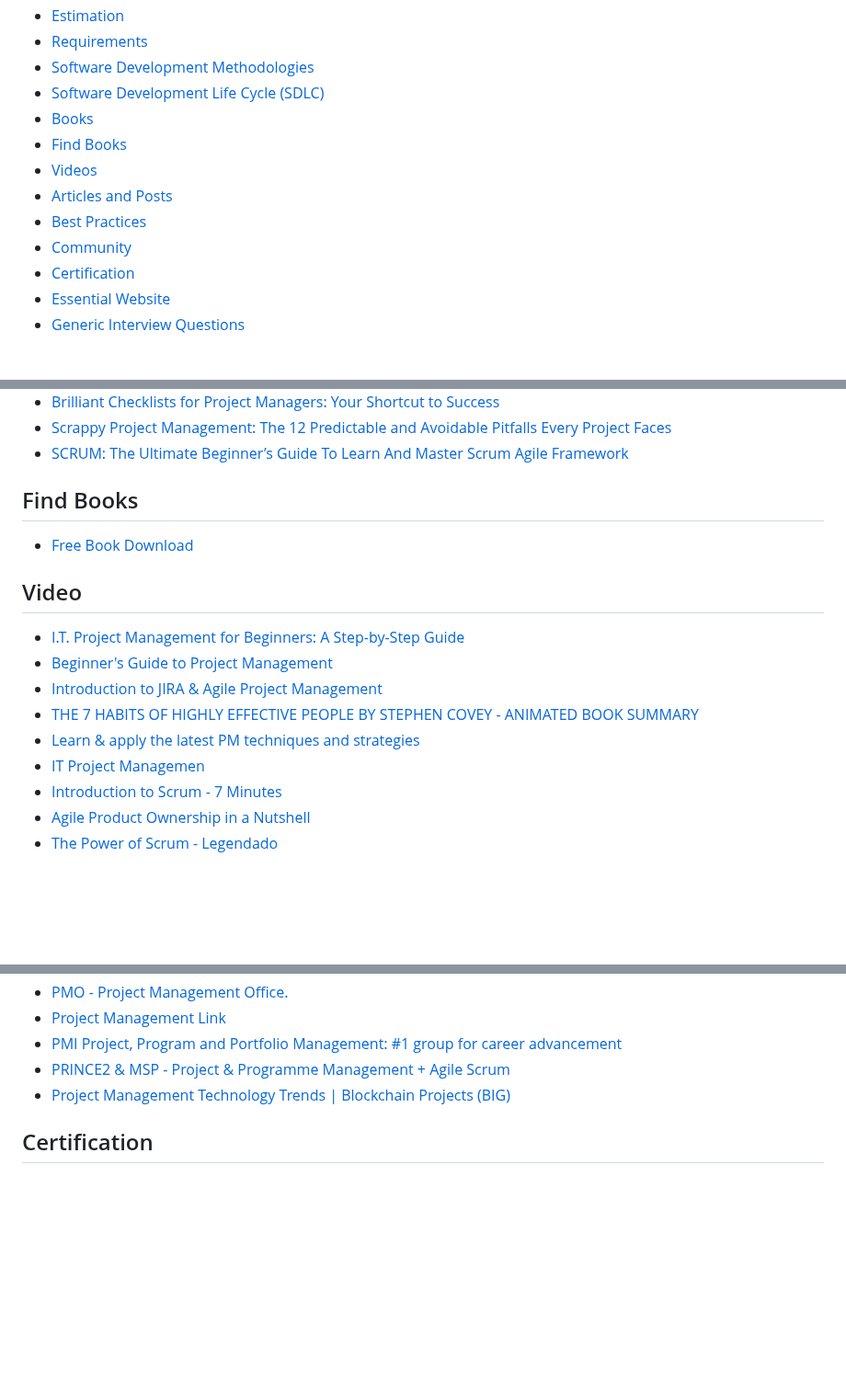
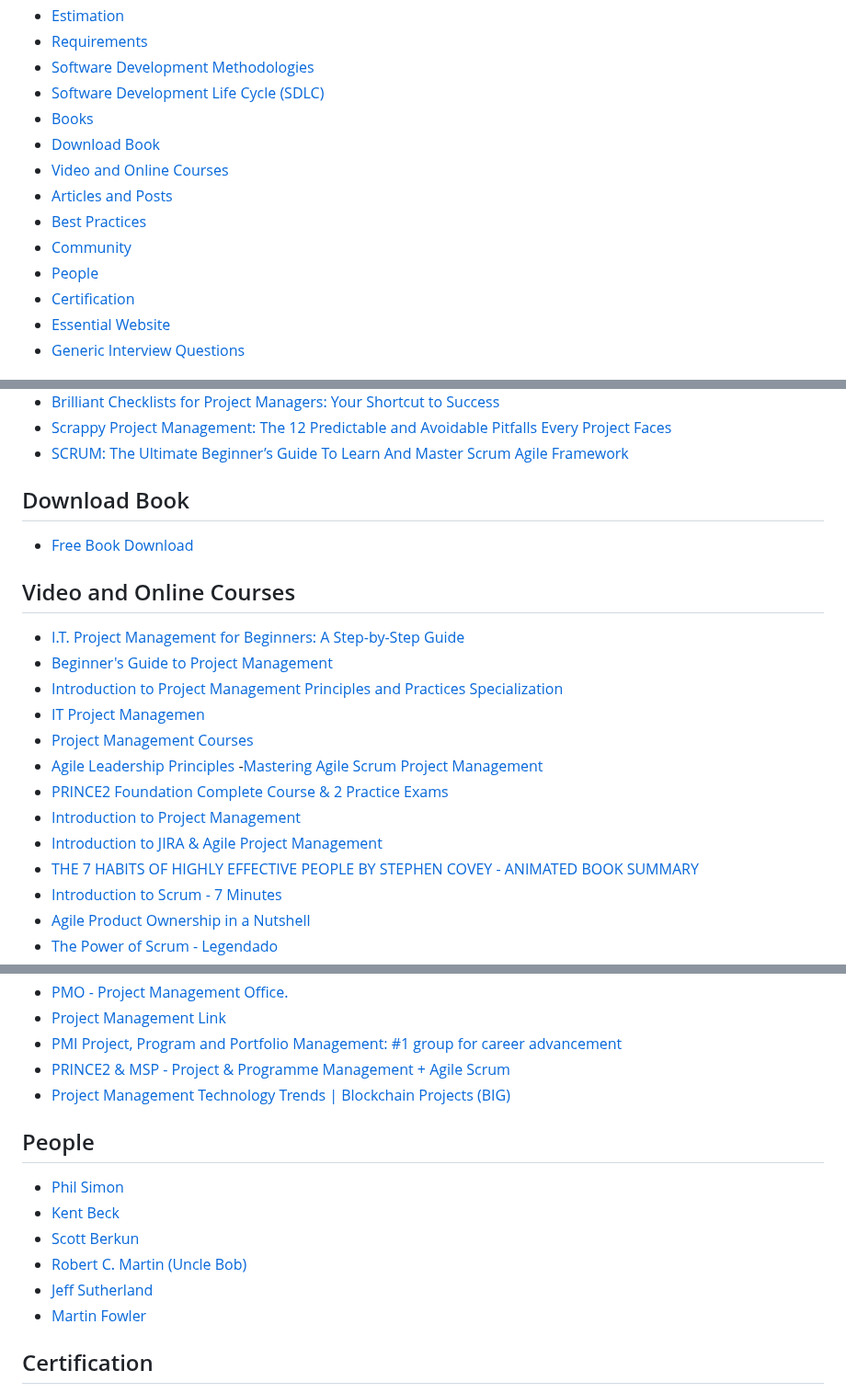
Before and after one commit to shahedbd/awesome-project-management, a Markdown page: README.md, 3 parts joined by grey strips. Shown at 92% size. GitHub-like rendering; blank space fills up the shorter version.

```diff
--- a/README.md
+++ b/README.md
@@ -11,11 +11,12 @@ Awesome lists about [Project Management](https://en.wikipedia.org/wiki/Project_m
 - [Software Development Methodologies](#Software-Development-Methodologies)
 - [Software Development Life Cycle (SDLC)](#Software-Development-Life-Cycle-(SDLC))
 - [Books](#Books)
-- [Find Books](#Find-Books)
-- [Videos](#Videos)
+- [Download Book](#Download-Book)
+- [Video and Online Courses](#Video-and-Online-Courses)
 - [Articles and Posts](#Articles-and-Posts)
 - [Best Practices](#Best-Practices)
 - [Community](#Community)
+- [People](#People)
 - [Certification](#)
 - [Essential Website](#Essential-Website)
 - [Generic Interview Questions](#Generic-Interview-Questions)
@@ -132,18 +133,23 @@ Awesome lists about [Project Management](https://en.wikipedia.org/wiki/Project_m
 
 
 
-
-## Find Books
+## Download Book
 - [Free Book Download](https://b-ok.org/)
 
-## Video
+## Video and Online Courses
 - [I.T. Project Management for Beginners: A Step-by-Step Guide](https://www.udemy.com/it-project-management-for-beginners-a-step-by-step-guide/)
 - [Beginner's Guide to Project Management](https://www.pluralsight.com/courses/project-management-beginners-guide)
+- [Introduction to Project Management Principles and Practices Specialization](https://www.coursera.org/specializations/project-management)
+- [IT Project Managemen](https://www.coursera.org/learn/it-project-management)
+- [Project Management Courses](https://www.edx.org/learn/project-management)
+- [Agile Leadership Principles](https://www.classcentral.com/course/edx-agile-leadership-principles-11920)
+-[Mastering Agile Scrum Project Management](https://www.udemy.com/mastering-agile-scrum-project-management-pmi-rep/)
+- [ PRINCE2 Foundation Complete Course & 2 Practice Exams
+](https://www.udemy.com/course/prince2_exam/)
+- [Introduction to Project Management](https://learning.pmi.org/online-course/879/introduction-to-project-management)
 - [Introduction to JIRA & Agile Project Management](https://www.youtube.com/watch?v=NrHpXvDXVrw&t=658s)
 - [THE 7 HABITS OF HIGHLY EFFECTIVE PEOPLE BY STEPHEN COVEY - ANIMATED BOOK SUMMARY
 ](https://www.youtube.com/watch?v=ktlTxC4QG8g)
-- [Learn & apply the latest PM techniques and strategies](https://www.edx.org/professional-certificate/uwashingtonx-it-project-management)
-- [IT Project Managemen](https://www.coursera.org/learn/it-project-management)
 - [Introduction to Scrum - 7 Minutes](https://www.youtube.com/watch?v=9TycLR0TqFA&t=1s)
 - [Agile Product Ownership in a Nutshell](https://www.youtube.com/watch?v=502ILHjX9EE)
 - [The Power of Scrum - Legendado](https://www.youtube.com/watch?v=eNe0UEsBalA)
@@ -186,6 +194,17 @@ Awesome lists about [Project Management](https://en.wikipedia.org/wiki/Project_m
 * [PMI Project, Program and Portfolio Management: #1 group for career advancement](https://www.linkedin.com/groups/2784738/)
 * [PRINCE2 & MSP - Project & Programme Management + Agile Scrum](https://www.linkedin.com/groups/51931/)
 * [Project Management Technology Trends | Blockchain Projects (BIG)](https://www.linkedin.com/groups/2237704/)
+
+## People
+- [Phil Simon](https://www.philsimon.com/)
+- [Kent Beck](https://www.kentbeck.com/)
+- [Scott Berkun](https://scottberkun.com/)
+- [Robert C. Martin (Uncle Bob)](https://blog.cleancoder.com/)
+- [Jeff Sutherland](https://www.scruminc.com/)
+- [Martin Fowler](https://martinfowler.com/)
+
+
+
 
 ## Certification
 - [Certified ScrumMaster®](https://www.scrumalliance.org/get-certified/scrum-master-track/certified-scrummaster?gclid=Cj0KCQjwjrvpBRC0ARIsAFrFuV83gz8_HJzEHVw7qwgd8lzll7SSFM-DW_cYFaU0lOx0Fm3GnmxOUhQaAlRJEALw_wcB)
```
Also changed, not shown: other parts of README.md (+2 -0 lines), Resource/1-86932f665e.jpg (added).
